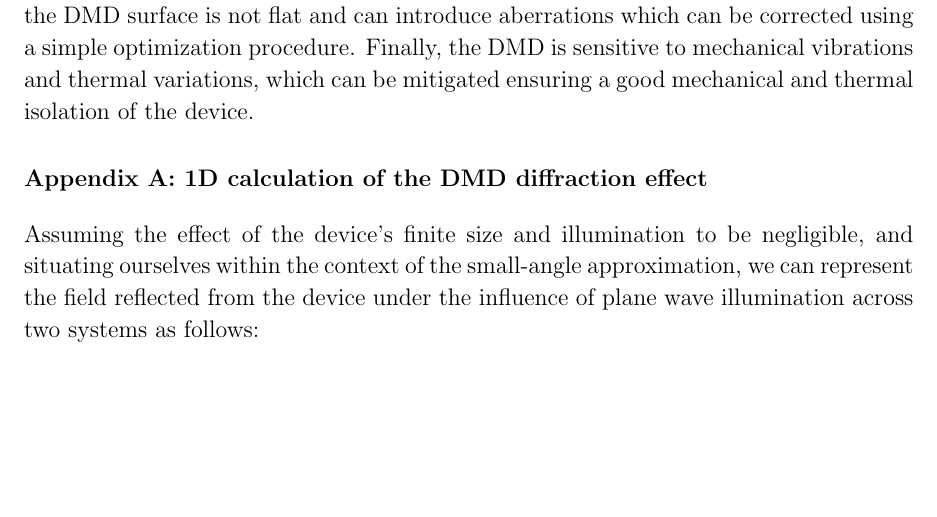
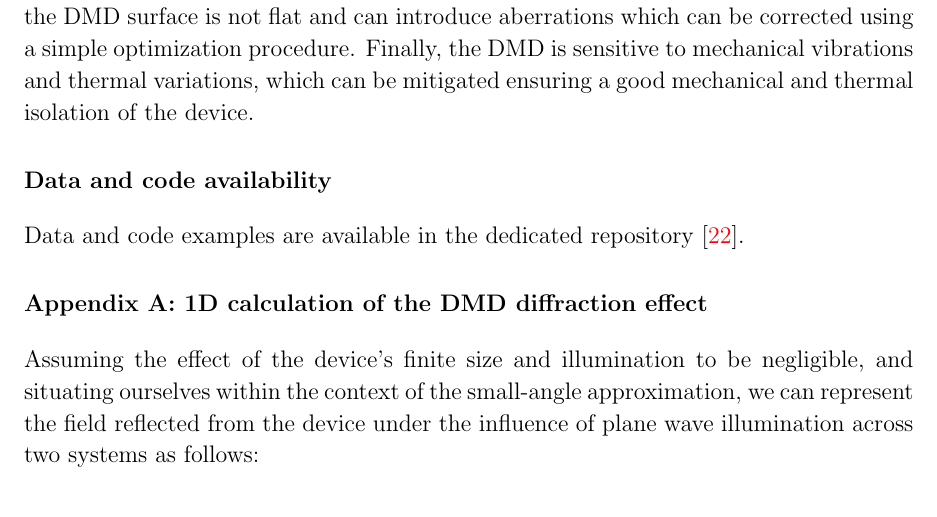
Before and after one commit to wavefrontshaping/tutorial-DMD-setup-2023, a LaTeX paper (paper/main.tex): part of page 20 of 22, cut so that both start at the same text, the shorter picture padded with empty space. Compiled offline with pdfLaTeX.

Commit message:
add data section

```diff
--- a/paper/main.tex
+++ b/paper/main.tex
@@ -1238,6 +1238,10 @@ which can be mitigated ensuring a good mechanical and thermal isolation of the d
 
 % \section{Acknowledgments}
 
+\section*{Data and code availability}
+
+\noindent Data and code examples are available in the dedicated repository~\cite{github}.
+
 
 \section*{Appendix A: 1D calculation of the DMD diffraction effect}
 \label{app:1D}
```
